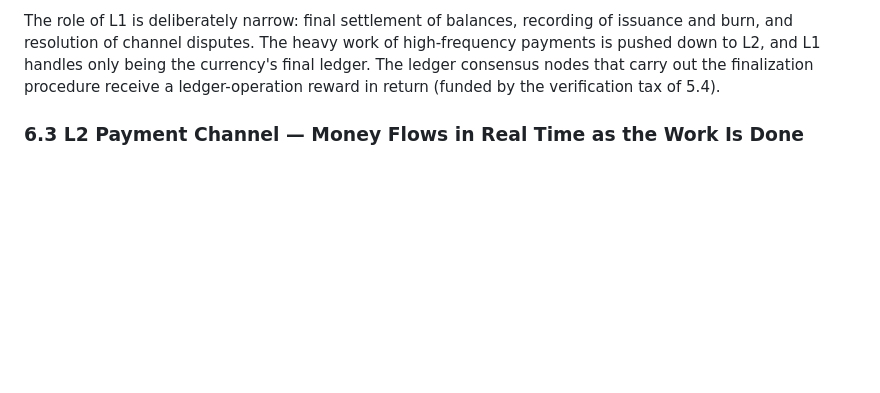
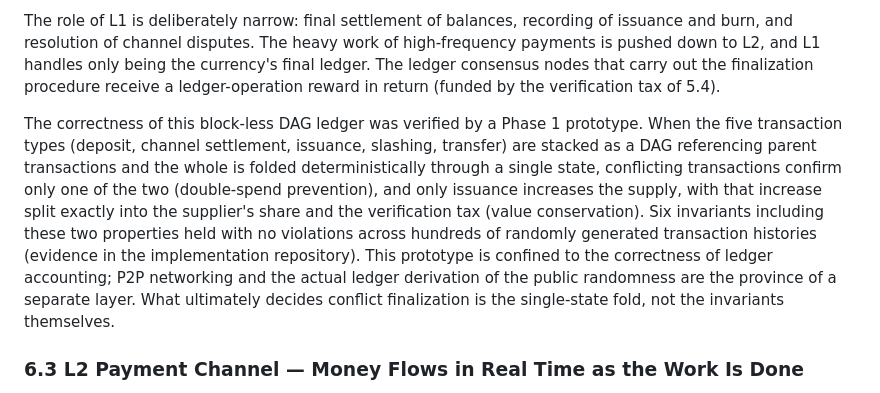
Before and after one commit to bob-kkn/axon-whitepaper, a Markdown page: docs/whitepaper/whitepaper.en.md, the part around the change. Rendered like a GitHub page; blank space fills up the shorter version.

Commit message:
Update whitepaper: reflect DAG L1 ledger prototype verification into ch6.2
Co-Authored-By: Claude Fable 5 <noreply@anthropic.com>

```diff
--- a/docs/whitepaper/whitepaper.en.md
+++ b/docs/whitepaper/whitepaper.en.md
@@ -277,6 +277,8 @@ We now take each layer in turn.
 A traditional blockchain bundles transactions into blocks and has the whole network agree on their order, and in exchange it entails a wait equal to the block interval and fee competition for block space (a fixed cost micropayments cannot bear, as seen in 2.4). Axon's L1 removes blocks. A new transaction directly references and verifies transactions already present in the graph as it is attached to a directed acyclic graph (DAG), so submitting a transaction is itself a contribution that verifies preceding ones and verification capacity grows as participation grows — with no need to wait for a block producer or auction block space. What parallel attachment handles, however, is throughput; the final resolution of conflicting transactions (double-spend attempts) is handled by the finalization procedure of the ledger consensus nodes, and sub-second finality is the design goal of that procedure.
 
 The role of L1 is deliberately narrow: final settlement of balances, recording of issuance and burn, and resolution of channel disputes. The heavy work of high-frequency payments is pushed down to L2, and L1 handles only being the currency's final ledger. The ledger consensus nodes that carry out the finalization procedure receive a ledger-operation reward in return (funded by the verification tax of 5.4).
+
+The correctness of this block-less DAG ledger was verified by a Phase 1 prototype. When the five transaction types (deposit, channel settlement, issuance, slashing, transfer) are stacked as a DAG referencing parent transactions and the whole is folded deterministically through a single state, conflicting transactions confirm only one of the two (double-spend prevention), and only issuance increases the supply, with that increase split exactly into the supplier's share and the verification tax (value conservation). Six invariants including these two properties held with no violations across hundreds of randomly generated transaction histories (evidence in the implementation repository). This prototype is confined to the correctness of ledger accounting; P2P networking and the actual ledger derivation of the public randomness are the province of a separate layer. What ultimately decides conflict finalization is the single-state fold, not the invariants themselves.
 
 ### 6.3 L2 Payment Channel — Money Flows in Real Time as the Work Is Done
 
```
Also changed, not shown: docs/whitepaper/whitepaper.ko.md (+2 -0 lines).
